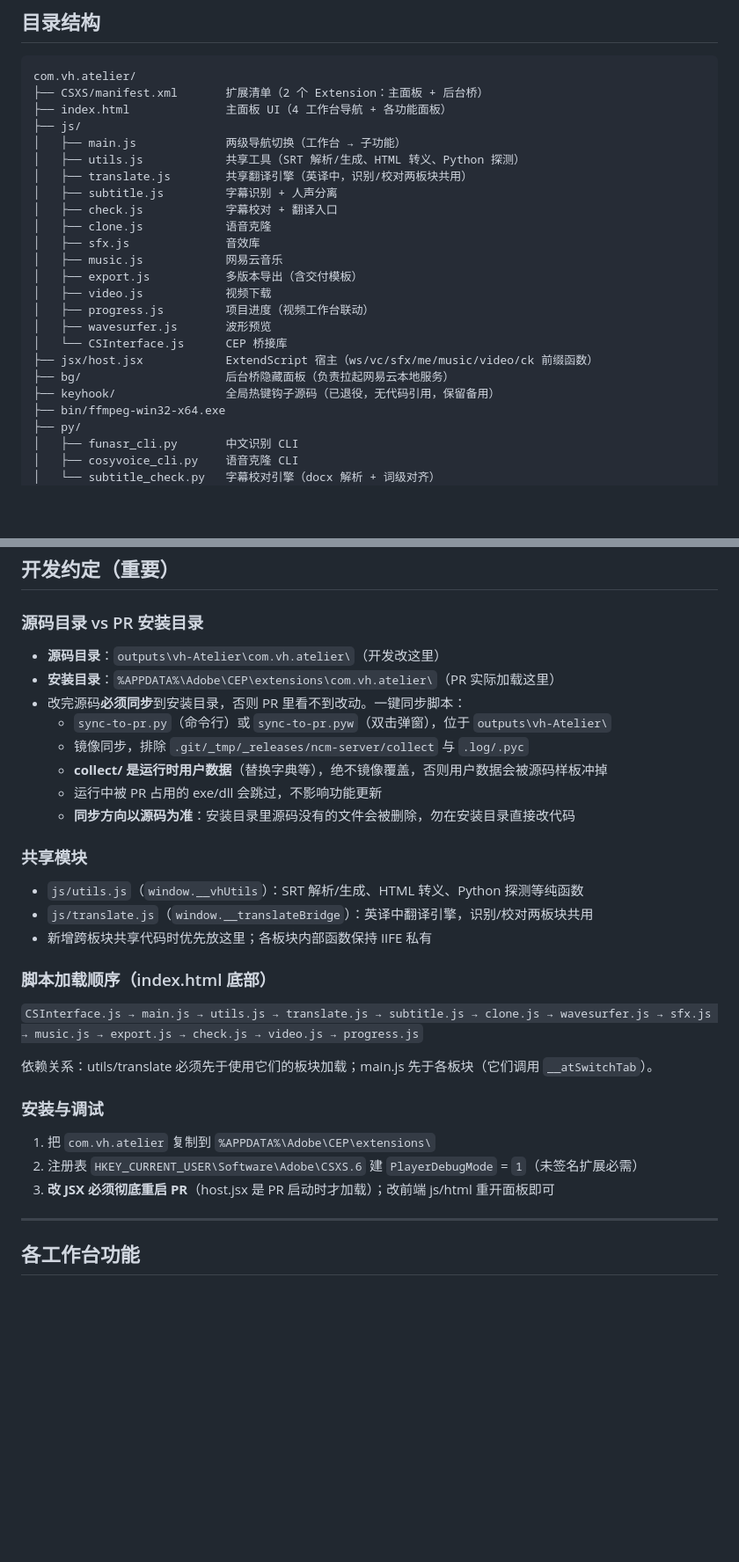
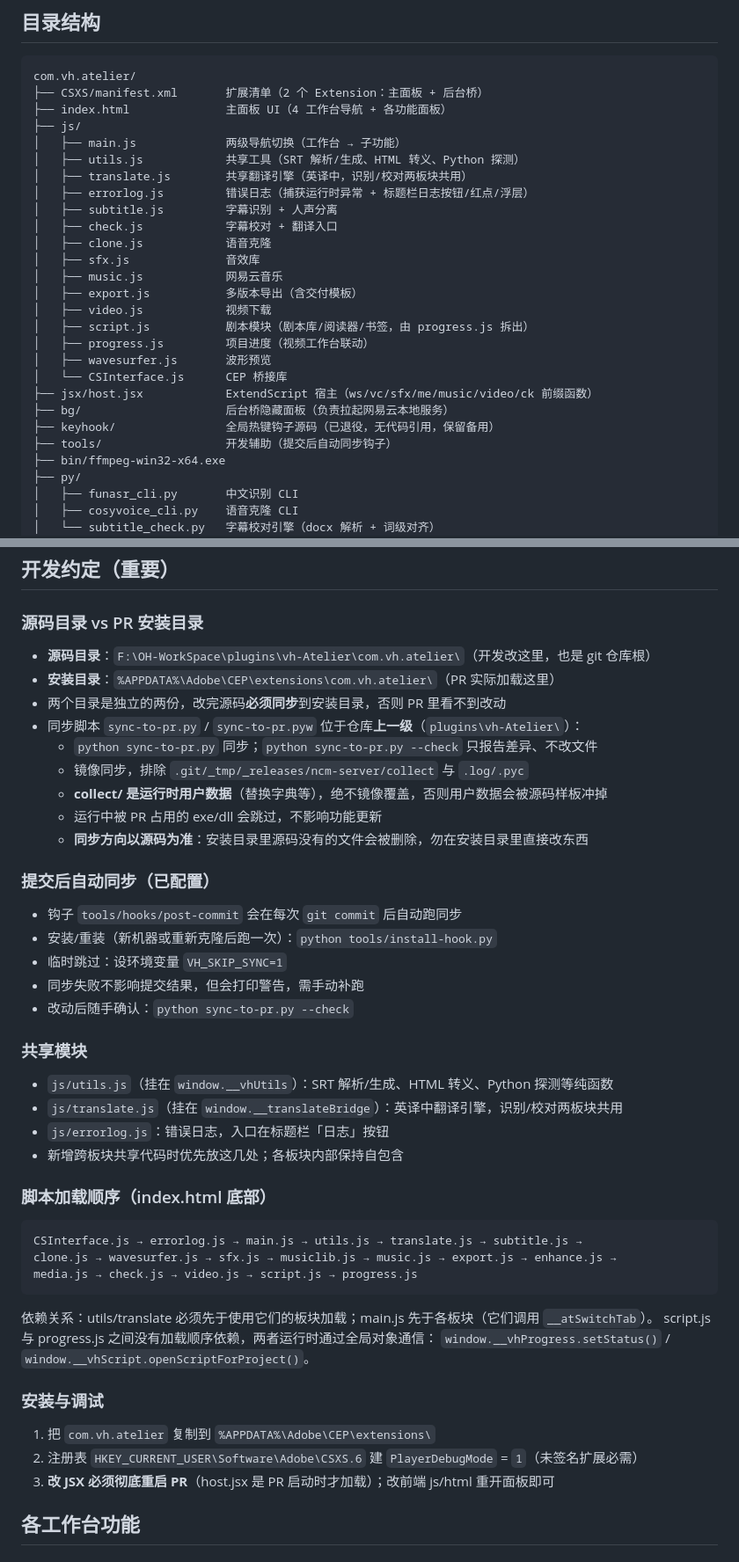
Before and after one commit to vhdaqd0410/vh-Atelier, a Markdown page: README.md, 2 parts joined by grey strips. Shown at 88% size. Rendered like a GitHub page; blank space fills up the shorter version.

Commit message:
README 同步本轮改动 + 修复被批量替换污染的正文
- 目录结构补上 script.js / errorlog.js / tools/
- 开发约定：路径更新到 F 盘仓库根，补提交后自动同步钩子与 --check 用法
- 修复若干行被符号串污染（hideExtension/closeExtension/路径）的正文
- 版本记录加 0.2.2 条目

````diff
--- a/README.md
+++ b/README.md
@@ -25,6 +25,7 @@ com.vh.atelier/
 │   ├── main.js             两级导航切换（工作台 → 子功能）
 │   ├── utils.js            共享工具（SRT 解析/生成、HTML 转义、Python 探测）
 │   ├── translate.js        共享翻译引擎（英译中，识别/校对两板块共用）
+│   ├── errorlog.js         错误日志（捕获运行时异常 + 标题栏日志按钮/红点/浮层）
 │   ├── subtitle.js         字幕识别 + 人声分离
 │   ├── check.js            字幕校对 + 翻译入口
 │   ├── clone.js            语音克隆
@@ -32,12 +33,14 @@ com.vh.atelier/
 │   ├── music.js            网易云音乐
 │   ├── export.js           多版本导出（含交付模板）
 │   ├── video.js            视频下载
+│   ├── script.js           剧本模块（剧本库/阅读器/书签，由 progress.js 拆出）
 │   ├── progress.js         项目进度（视频工作台联动）
 │   ├── wavesurfer.js       波形预览
 │   └── CSInterface.js      CEP 桥接库
 ├── jsx/host.jsx            ExtendScript 宿主（ws/vc/sfx/me/music/video/ck 前缀函数）
 ├── bg/                     后台桥隐藏面板（负责拉起网易云本地服务）
 ├── keyhook/                全局热键钩子源码（已退役，无代码引用，保留备用）
+├── tools/                  开发辅助（提交后自动同步钩子）
 ├── bin/ffmpeg-win32-x64.exe
 ├── py/
 │   ├── funasr_cli.py       中文识别 CLI
@@ -56,34 +59,48 @@ com.vh.atelier/
 
 ### 源码目录 vs PR 安装目录
 
-- **源码目录**：`outputs\vh-Atelier\com.vh.atelier\`（开发改这里）
+- **源码目录**：`F:\OH-WorkSpace\plugins\vh-Atelier\com.vh.atelier\`（开发改这里，也是 git 仓库根）
 - **安装目录**：`%APPDATA%\Adobe\CEP\extensions\com.vh.atelier\`（PR 实际加载这里）
-- 改完源码**必须同步**到安装目录，否则 PR 里看不到改动。一键同步脚本：
-  - `sync-to-pr.py`（命令行）或 `sync-to-pr.pyw`（双击弹窗），位于 `outputs\vh-Atelier\`
+- 两个目录是独立的两份，改完源码**必须同步**到安装目录，否则 PR 里看不到改动
+- 同步脚本 `sync-to-pr.py` / `sync-to-pr.pyw` 位于仓库**上一级**（`plugins\vh-Atelier\`）：
+  - `python sync-to-pr.py` 同步；`python sync-to-pr.py --check` 只报告差异、不改文件
   - 镜像同步，排除 `.git/_tmp/_releases/ncm-server/collect` 与 `.log/.pyc`
   - **collect/ 是运行时用户数据**（替换字典等），绝不镜像覆盖，否则用户数据会被源码样板冲掉
   - 运行中被 PR 占用的 exe/dll 会跳过，不影响功能更新
-  - **同步方向以源码为准**：安装目录里源码没有的文件会被删除，勿在安装目录直接改代码
+  - **同步方向以源码为准**：安装目录里源码没有的文件会被删除，勿在安装目录里直接改东西
+
+### 提交后自动同步（已配置）
+
+- 钩子 `tools/hooks/post-commit` 会在每次 `git commit` 后自动跑同步
+- 安装/重装（新机器或重新克隆后跑一次）：`python tools/install-hook.py`
+- 临时跳过：设环境变量 `VH_SKIP_SYNC=1`
+- 同步失败不影响提交结果，但会打印警告，需手动补跑
+- 改动后随手确认：`python sync-to-pr.py --check`
 
 ### 共享模块
 
-- `js/utils.js`（`window.__vhUtils`）：SRT 解析/生成、HTML 转义、Python 探测等纯函数
-- `js/translate.js`（`window.__translateBridge`）：英译中翻译引擎，识别/校对两板块共用
-- 新增跨板块共享代码时优先放这里；各板块内部函数保持 IIFE 私有
+- `js/utils.js`（挂在 `window.__vhUtils`）：SRT 解析/生成、HTML 转义、Python 探测等纯函数
+- `js/translate.js`（挂在 `window.__translateBridge`）：英译中翻译引擎，识别/校对两板块共用
+- `js/errorlog.js`：错误日志，入口在标题栏「日志」按钮
+- 新增跨板块共享代码时优先放这几处；各板块内部保持自包含
 
 ### 脚本加载顺序（index.html 底部）
 
-`CSInterface.js → main.js → utils.js → translate.js → subtitle.js → clone.js → wavesurfer.js → sfx.js → music.js → export.js → check.js → video.js → progress.js`
+```
+CSInterface.js → errorlog.js → main.js → utils.js → translate.js → subtitle.js →
+clone.js → wavesurfer.js → sfx.js → musiclib.js → music.js → export.js → enhance.js →
+media.js → check.js → video.js → script.js → progress.js
+```
 
 依赖关系：utils/translate 必须先于使用它们的板块加载；main.js 先于各板块（它们调用 `__atSwitchTab`）。
+script.js 与 progress.js 之间没有加载顺序依赖，两者运行时通过全局对象通信：
+`window.__vhProgress.setStatus()` / `window.__vhScript.openScriptForProject()`。
 
 ### 安装与调试
 
 1. 把 `com.vh.atelier` 复制到 `%APPDATA%\Adobe\CEP\extensions\`
 2. 注册表 `HKEY_CURRENT_USER\Software\Adobe\CSXS.6` 建 `PlayerDebugMode` = `1`（未签名扩展必需）
 3. **改 JSX 必须彻底重启 PR**（host.jsx 是 PR 启动时才加载）；改前端 js/html 重开面板即可
-
----
 
 ## 各工作台功能
 
````
Also changed, not shown: other parts of README.md (+2 -1 lines).
